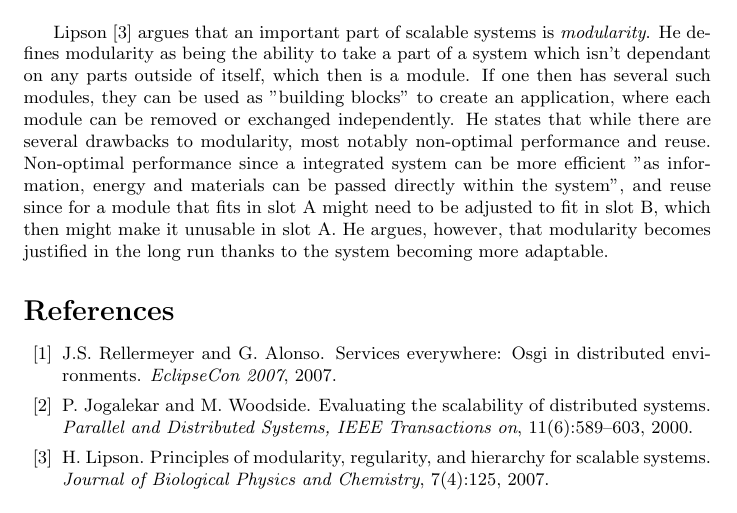
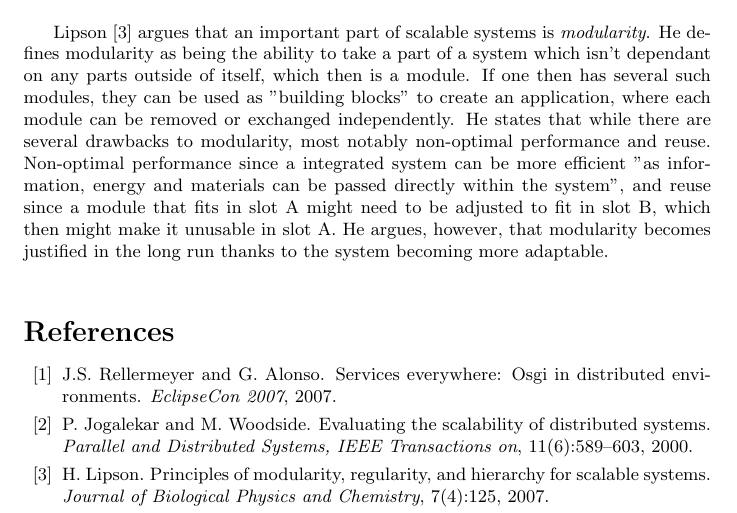
Before and after one commit to Norberg/thesis, a LaTeX thesis (thesis.tex): part of page 14 of 15, cut so that both start at the same text. Compiled offline with pdfLaTeX.

Commit message:
merge fixes

```diff
--- a/thesis.tex
+++ b/thesis.tex
@@ -569,10 +569,13 @@ or exchanged independently.  He states that while there are several drawbacks
 to modularity, most notably non-optimal performance and reuse.  Non-optimal
 performance since a integrated system can be more efficient "as information,
 energy and materials can be passed directly within the system", and reuse since
-for a module that fits in slot A might need to be adjusted to fit in slot B,
+ a module that fits in slot A might need to be adjusted to fit in slot B,
 which then might make it unusable in slot A. He argues, however, that
 modularity becomes justified in the long run thanks to the system becoming more
 adaptable.
+\\
+
+
 
 \bibliographystyle{unsrt}
 \bibliography{reference}
```
